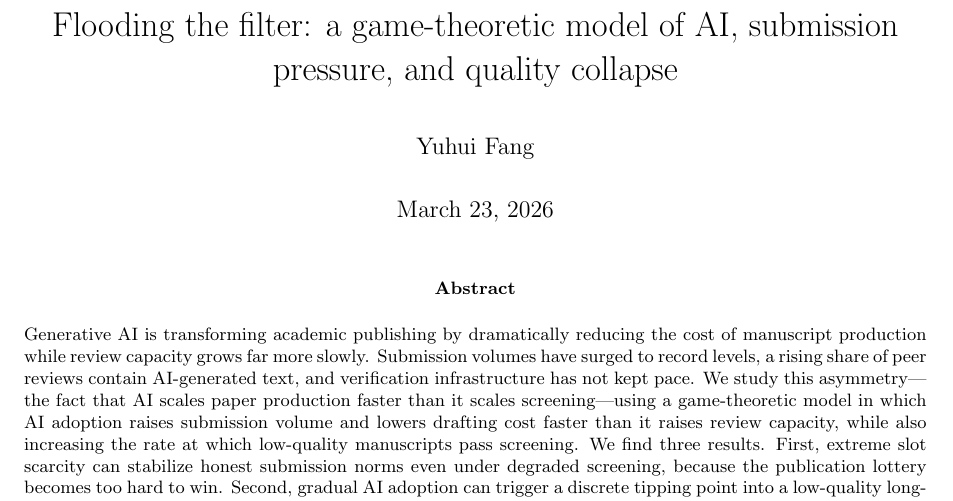
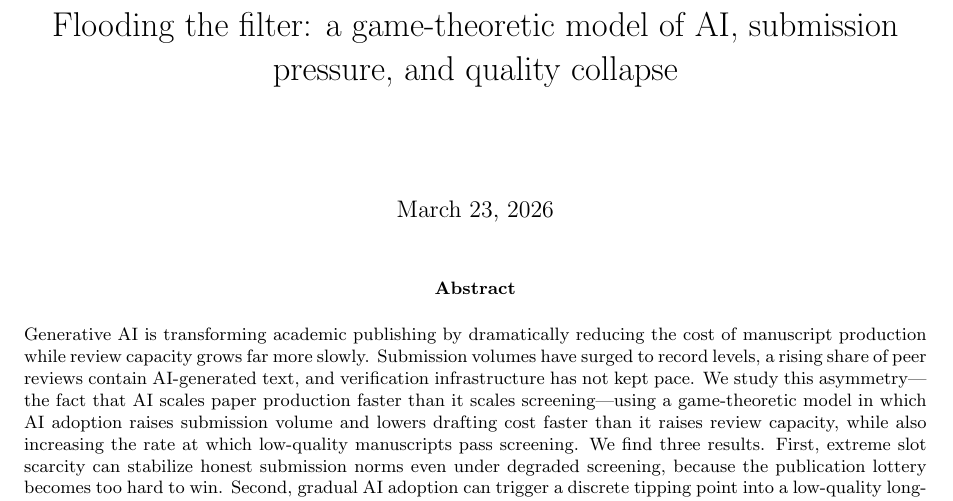
Before and after one commit to brightfangmomo-max/Journal-Author-Game-Theory-, a LaTeX paper (doc/tex/main.tex): part of page 1 of 43, cut so that both start at the same text. Compiled offline with pdfLaTeX.

Commit message:
remove author temporarily

```diff
--- a/doc/tex/main.tex
+++ b/doc/tex/main.tex
@@ -28,7 +28,7 @@
   }
 }
 
-\author{Yuhui Fang}
+%\author{Yuhui Fang}
 \usetikzlibrary{shapes.geometric, arrows, positioning, calc, patterns, decorations.pathreplacing}
 
 \geometry{a4paper, margin=1in}
```
Also changed, not shown: doc/tex/main.bbl (deleted), doc/tex/main.pdf.
